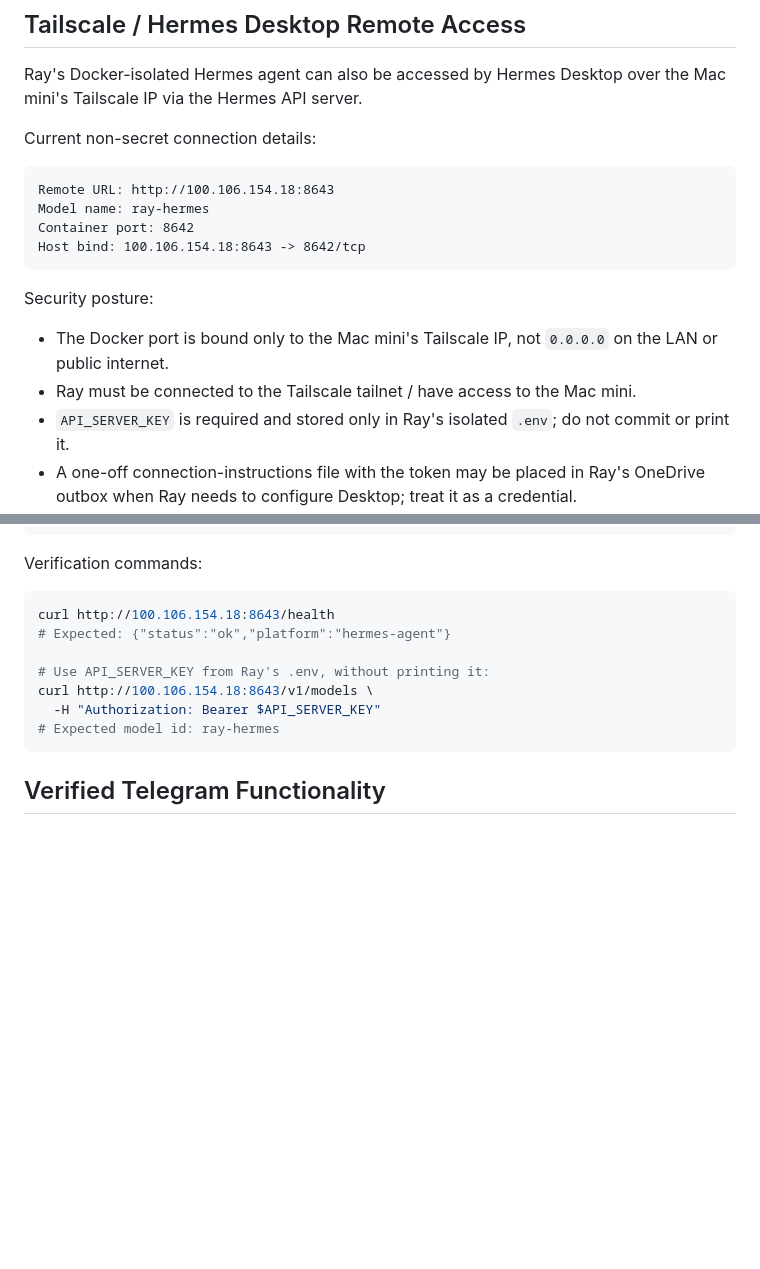
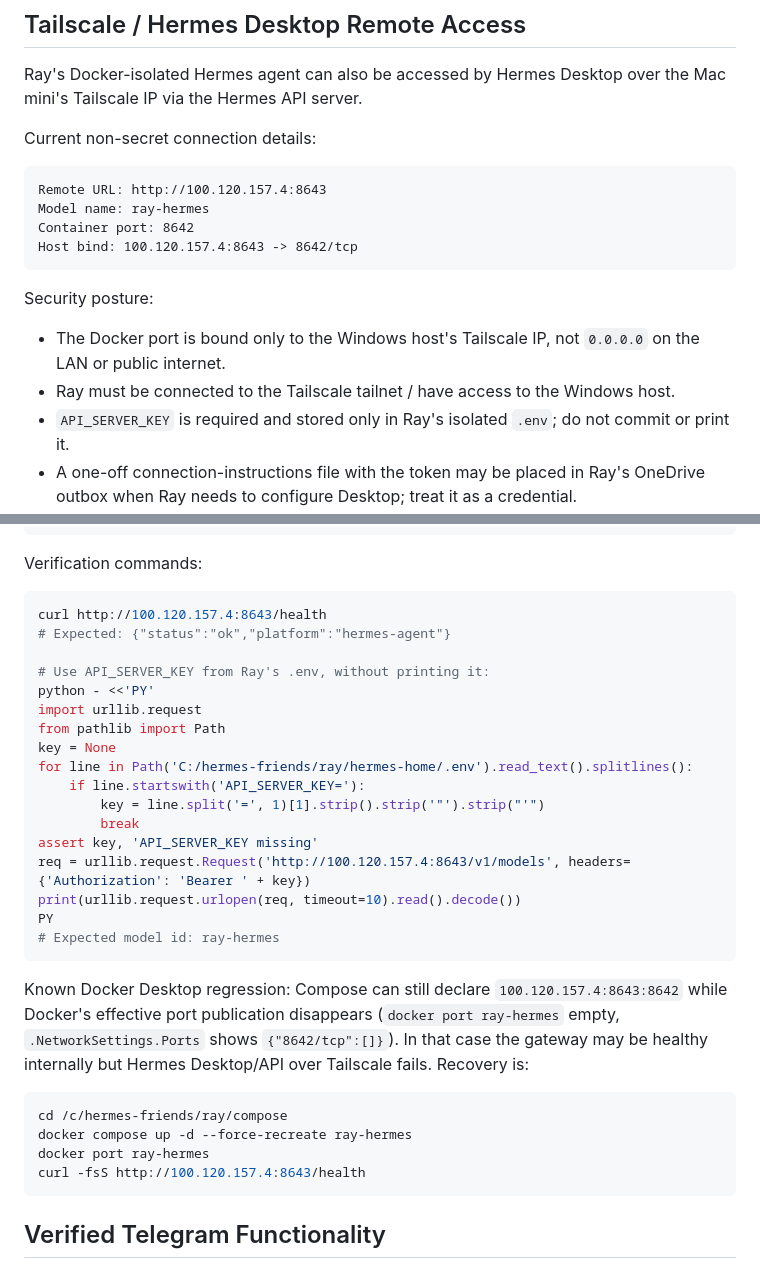
Before and after one commit to neimaseirafihtx/ned, a Markdown page: references/ray-hermes-agent-setup.md, 2 parts joined by grey strips. Drawn GitHub-style; blank space fills up the shorter version.

````diff
--- a/references/ray-hermes-agent-setup.md
+++ b/references/ray-hermes-agent-setup.md
@@ -175,16 +237,16 @@ Ray's Docker-isolated Hermes agent can also be accessed by Hermes Desktop over t
 Current non-secret connection details:
 
 ```text
-Remote URL: http://100.106.154.18:8643
+Remote URL: http://100.120.157.4:8643
 Model name: ray-hermes
 Container port: 8642
-Host bind: 100.106.154.18:8643 -> 8642/tcp
+Host bind: 100.120.157.4:8643 -> 8642/tcp
 ```
 
 Security posture:
 
-- The Docker port is bound only to the Mac mini's Tailscale IP, not `0.0.0.0` on the LAN or public internet.
-- Ray must be connected to the Tailscale tailnet / have access to the Mac mini.
+- The Docker port is bound only to the Windows host's Tailscale IP, not `0.0.0.0` on the LAN or public internet.
+- Ray must be connected to the Tailscale tailnet / have access to the Windows host.
 - `API_SERVER_KEY` is required and stored only in Ray's isolated `.env`; do not commit or print it.
 - A one-off connection-instructions file with the token may be placed in Ray's OneDrive outbox when Ray needs to configure Desktop; treat it as a credential.
 
@@ -203,13 +265,32 @@ API_SERVER_KEY=[REDACTED]
 Verification commands:
 
 ```bash
-curl http://100.106.154.18:8643/health
+curl http://100.120.157.4:8643/health
 # Expected: {"status":"ok","platform":"hermes-agent"}
 
 # Use API_SERVER_KEY from Ray's .env, without printing it:
-curl http://100.106.154.18:8643/v1/models \
-  -H "Authorization: Bearer $API_SERVER_KEY"
+python - <<'PY'
+import urllib.request
+from pathlib import Path
+key = None
+for line in Path('C:/hermes-friends/ray/hermes-home/.env').read_text().splitlines():
+    if line.startswith('API_SERVER_KEY='):
+        key = line.split('=', 1)[1].strip().strip('"').strip("'")
+        break
+assert key, 'API_SERVER_KEY missing'
+req = urllib.request.Request('http://100.120.157.4:8643/v1/models', headers={'Authorization': 'Bearer ' + key})
+print(urllib.request.urlopen(req, timeout=10).read().decode())
+PY
 # Expected model id: ray-hermes
+```
+
+Known Docker Desktop regression: Compose can still declare `100.120.157.4:8643:8642` while Docker's effective port publication disappears (`docker port ray-hermes` empty, `.NetworkSettings.Ports` shows `{"8642/tcp":[]}`). In that case the gateway may be healthy internally but Hermes Desktop/API over Tailscale fails. Recovery is:
+
+```bash
+cd /c/hermes-friends/ray/compose
+docker compose up -d --force-recreate ray-hermes
+docker port ray-hermes
+curl -fsS http://100.120.157.4:8643/health
 ```
 
 ## Verified Telegram Functionality
````
Also changed, not shown: other parts of references/ray-hermes-agent-setup.md (+62 -0 lines), memory/session-log.md (+1 -0 lines), references/ray-hermes-windows-operations.md (added, +228 -0 lines).
